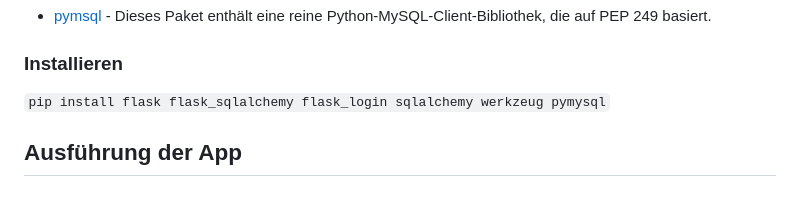
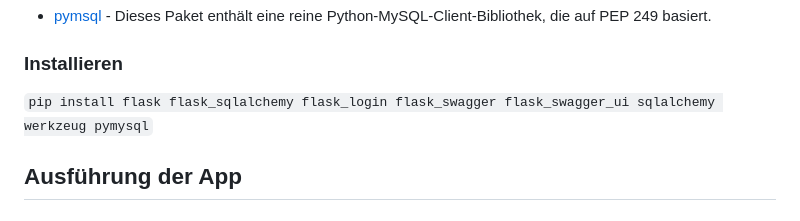
Before and after one commit to niclasreich/netzwerke-4-WI-113-WWI21B, a Markdown page: README.md, the part around the change. Rendered like a GitHub page.

```diff
--- a/README.md
+++ b/README.md
@@ -127,7 +127,7 @@ Ziel dieser Prüfungsaufgabe / dieses Konstruktionsentwurfs ist es, eine Webappl
 
 ### Installieren
 
-`pip install flask flask_sqlalchemy flask_login sqlalchemy werkzeug pymysql`
+`pip install flask flask_sqlalchemy flask_login flask_swagger flask_swagger_ui sqlalchemy werkzeug pymysql`
 
 ## Ausführung der App
 
```
